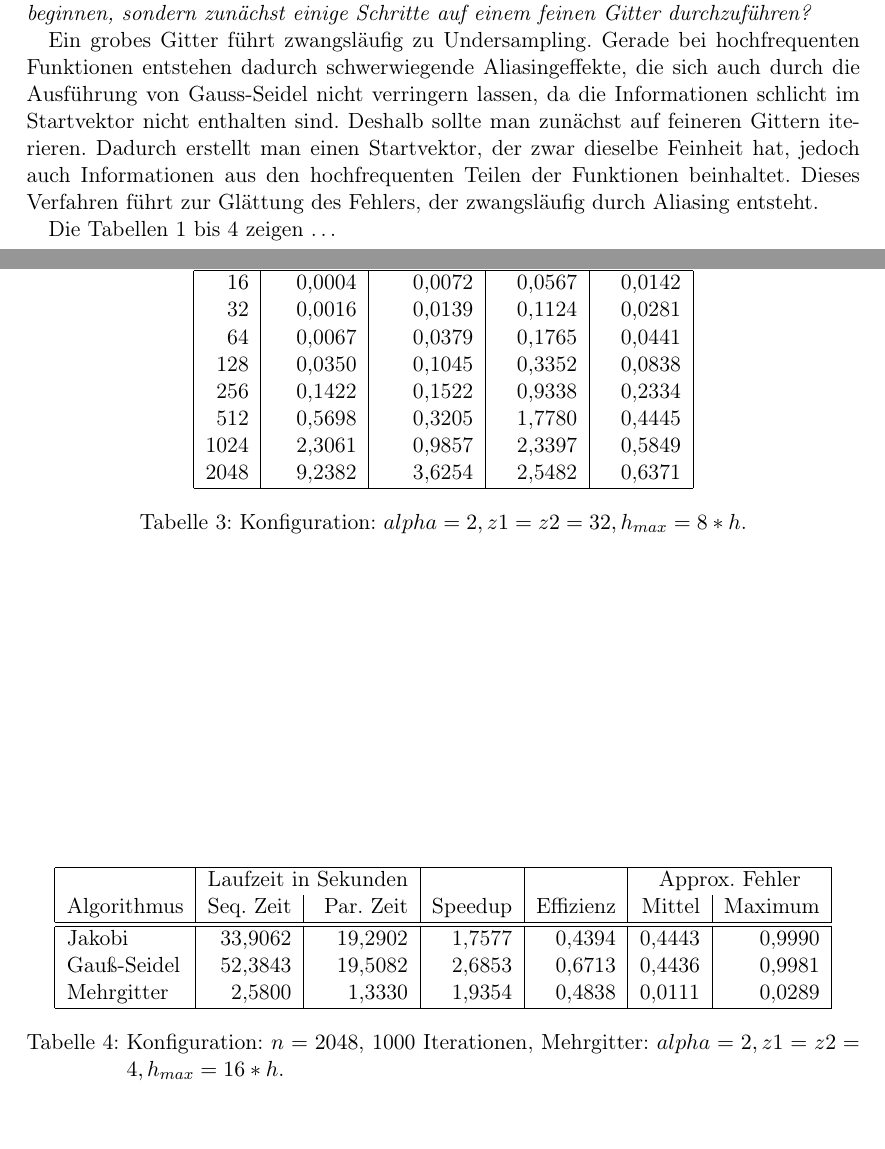
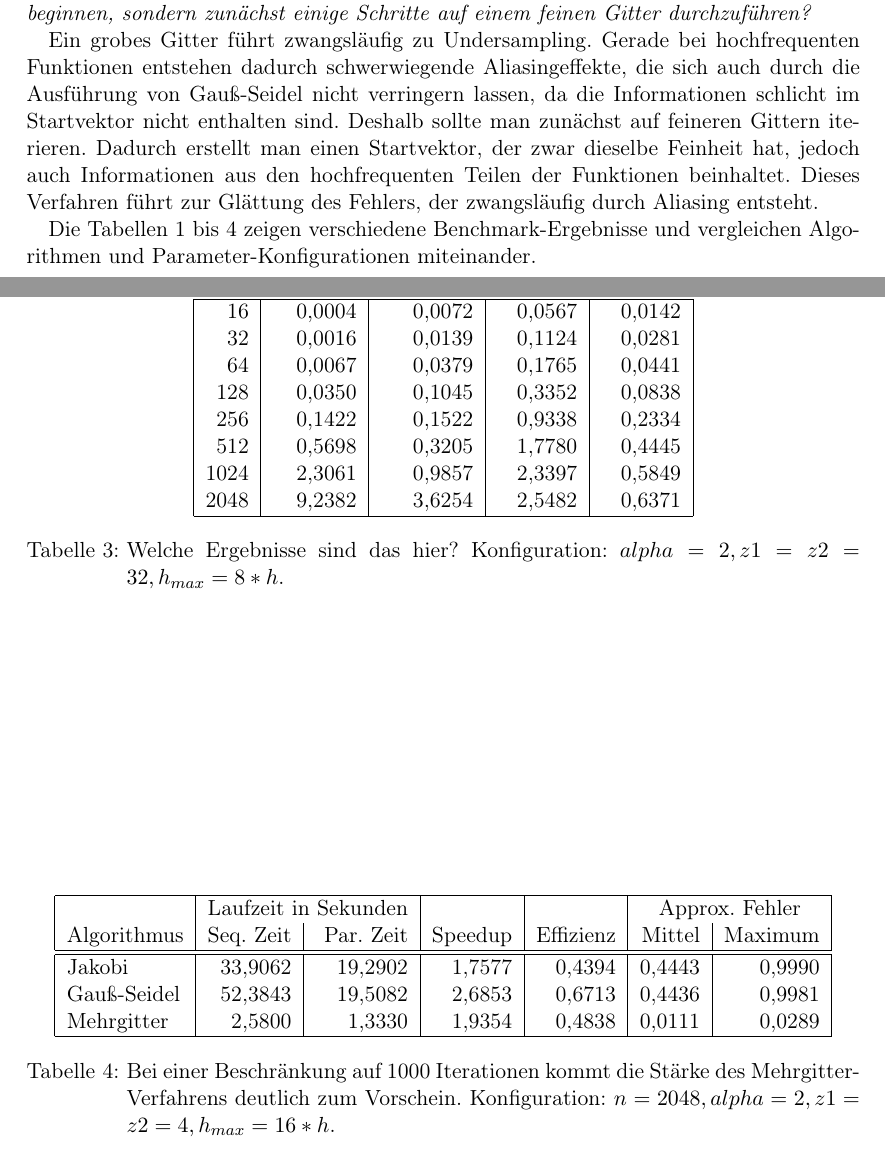
Before and after one commit to mlessmann/MCP, a LaTeX document (doc/Protokoll.tex): two parts of pages 2 and 4 of 4, joined at a grey line, cut so that both start at the same text, the shorter picture padded with empty space. Compiled offline with pdfLaTeX.

Commit message:
Texte und TODOs.

```diff
--- a/doc/Protokoll.tex
+++ b/doc/Protokoll.tex
@@ -60,9 +60,10 @@ Abbildung~\ref{fig:gaussseideldreiecke} skizziert eine Verbesserung der Threadau
 
 \emph{Warum ist es aus Sicht der Numerik nicht sinnvoll sofort auf einem groben Gitter zu beginnen, sondern zunächst einige Schritte auf einem feinen Gitter durchzuführen?}
 
-Ein grobes Gitter führt zwangsläufig zu Undersampling. Gerade bei hochfrequenten Funktionen entstehen dadurch schwerwiegende Aliasingeffekte, die sich auch durch die Ausführung von Gauss-Seidel nicht verringern lassen, da die Informationen schlicht im Startvektor nicht enthalten sind. Deshalb sollte man zunächst auf feineren Gittern iterieren. Dadurch erstellt man einen Startvektor, der zwar dieselbe Feinheit hat, jedoch auch Informationen aus den hochfrequenten Teilen der Funktionen beinhaltet. Dieses Verfahren führt zur Glättung des Fehlers, der zwangsläufig durch Aliasing entsteht.
+Ein grobes Gitter führt zwangsläufig zu Undersampling. Gerade bei hochfrequenten Funktionen entstehen dadurch schwerwiegende Aliasingeffekte, die sich auch durch die Ausführung von Gauß"=Seidel nicht verringern lassen, da die Informationen schlicht im Startvektor nicht enthalten sind. Deshalb sollte man zunächst auf feineren Gittern iterieren. Dadurch erstellt man einen Startvektor, der zwar dieselbe Feinheit hat, jedoch auch Informationen aus den hochfrequenten Teilen der Funktionen beinhaltet. Dieses Verfahren führt zur Glättung des Fehlers, der zwangsläufig durch Aliasing entsteht.
 
-Die Tabellen~\ref{tab:b} bis~\ref{tab:f} zeigen \dots
+Die Tabellen~\ref{tab:b} bis~\ref{tab:f} zeigen verschiedene Benchmark"=Ergebnisse und vergleichen Algorithmen und Parameter"=Konfigurationen miteinander.
+% TODO: Abschließender Satz zu "welches der vorgestellten Verfahren Sie für geeigneter halten um Gleichungssysteme großer Dimension zu lösen".
 
 %\subsection*{b)}
 \begin{table}
@@ -125,7 +126,7 @@ Die Tabellen~\ref{tab:b} bis~\ref{tab:f} zeigen \dots
     1024 & 2,3061    & 0,9857    & 2,3397  & 0,5849    \\
     2048 & 9,2382    & 3,6254    & 2,5482  & 0,6371    \\ \hline
     \end{tabular}
-    \caption{Konfiguration: \(alpha=2, z1=z2=32, h_{max} = 8*h\).}
+    \caption{Welche Ergebnisse sind das hier? Konfiguration: \(alpha=2, z1=z2=32, h_{max} = 8*h\).}
     \label{tab:e}
 \end{table}
 
@@ -139,7 +140,7 @@ Die Tabellen~\ref{tab:b} bis~\ref{tab:f} zeigen \dots
     Gauß-Seidel & 52,3843   & 19,5082   & 2,6853  & 0,6713    & 0,4436   & 0,9981  \\
     Mehrgitter  & 2,5800    & 1,3330    & 1,9354  & 0,4838    & 0,0111   & 0,0289  \\ \hline
     \end{tabular}
-    \caption{Konfiguration: \(n=2048\), 1000 Iterationen, Mehrgitter: \(alpha=2, z1=z2=4, h_{max}=16*h\).}
+    \caption{Bei einer Beschränkung auf 1000~Iterationen kommt die Stärke des Mehrgitter"=Verfahrens deutlich zum Vorschein. Konfiguration: \(n=2048, alpha=2, z1=z2=4, h_{max}=16*h\).}
     \label{tab:f}
 \end{table}
 
```
